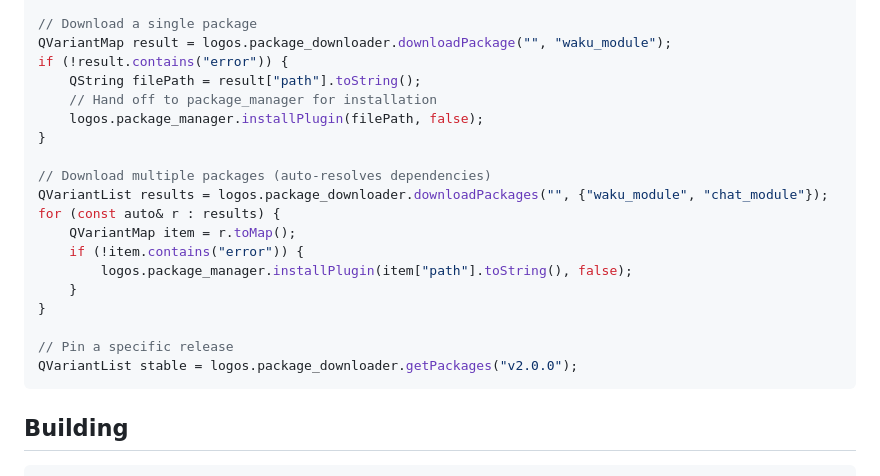
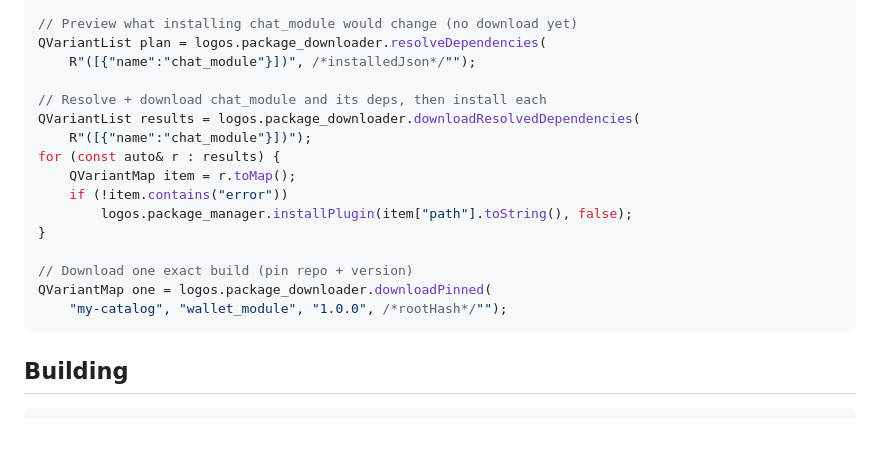
Before and after one commit to logos-co/logos-package-downloader-module, a Markdown page: README.md, the part around one of its changes. Rendered like a GitHub page; blank space fills up the shorter version.

````diff
--- a/README.md
+++ b/README.md
@@ -38,23 +55,20 @@ QVariantList packages = logos.package_downloader.getPackages("", "networking");
 
-// Download a single package
-QVariantMap result = logos.package_downloader.downloadPackage("", "waku_module");
-if (!result.contains("error")) {
-    QString filePath = result["path"].toString();
-    // Hand off to package_manager for installation
-    logos.package_manager.installPlugin(filePath, false);
+// Preview what installing chat_module would change (no download yet)
+QVariantList plan = logos.package_downloader.resolveDependencies(
+    R"([{"name":"chat_module"}])", /*installedJson*/"");
+
+// Resolve + download chat_module and its deps, then install each
+QVariantList results = logos.package_downloader.downloadResolvedDependencies(
+    R"([{"name":"chat_module"}])");
+for (const auto& r : results) {
+    QVariantMap item = r.toMap();
+    if (!item.contains("error"))
+        logos.package_manager.installPlugin(item["path"].toString(), false);
 }
 
-// Download multiple packages (auto-resolves dependencies)
-QVariantList results = logos.package_downloader.downloadPackages("", {"waku_module", "chat_module"});
-for (const auto& r : results) {
-    QVariantMap item = r.toMap();
-    if (!item.contains("error")) {
-        logos.package_manager.installPlugin(item["path"].toString(), false);
-    }
-}
-
-// Pin a specific release
-QVariantList stable = logos.package_downloader.getPackages("v2.0.0");
+// Download one exact build (pin repo + version)
+QVariantMap one = logos.package_downloader.downloadPinned(
+    "my-catalog", "wallet_module", "1.0.0", /*rootHash*/"");
 ```
 
 ## Building
````
Also changed, not shown: other parts of README.md (+32 -15 lines).
